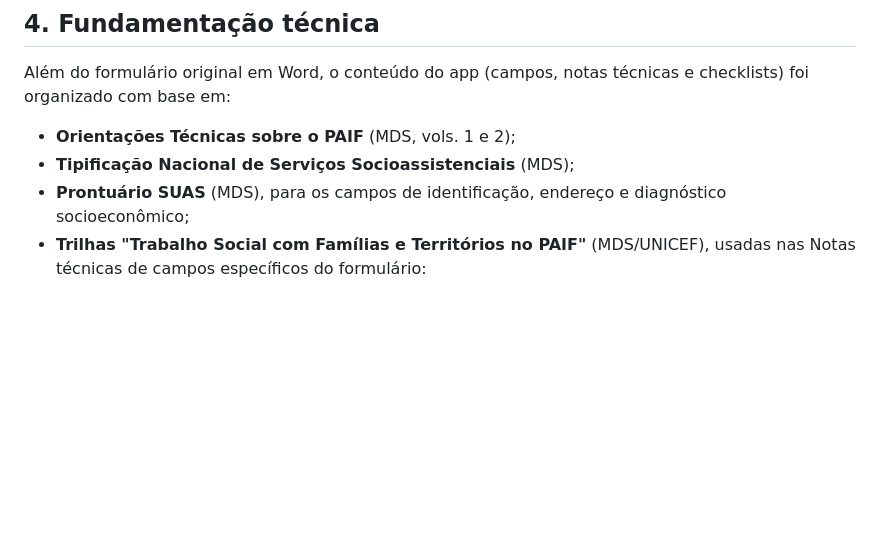
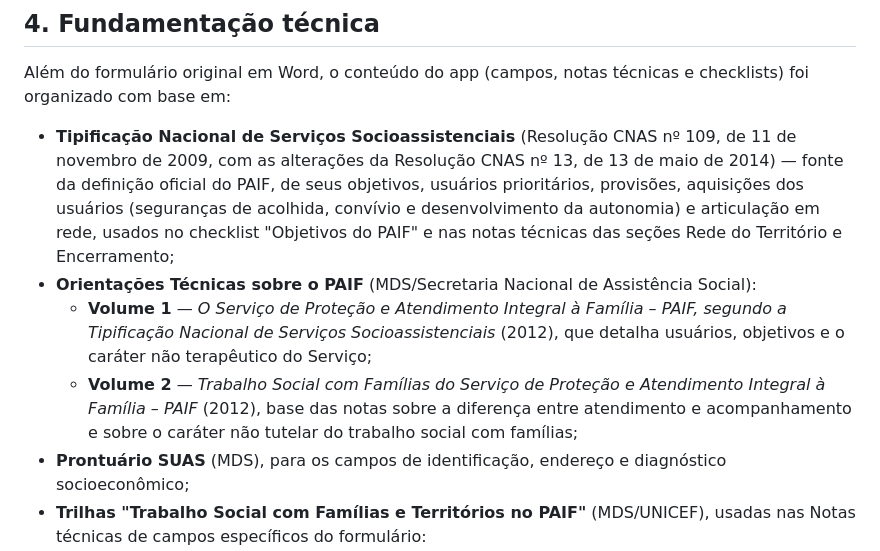
Before and after one commit to PaulusXavier/Projeto-Umbrela-PAIF, a Markdown page: README.md, the part around the change. Drawn GitHub-style; blank space fills up the shorter version.

```diff
--- a/README.md
+++ b/README.md
@@ -141,8 +141,19 @@ os registros só para si (não compartilha com os outros).
 Além do formulário original em Word, o conteúdo do app (campos, notas técnicas
 e checklists) foi organizado com base em:
 
-- **Orientações Técnicas sobre o PAIF** (MDS, vols. 1 e 2);
-- **Tipificação Nacional de Serviços Socioassistenciais** (MDS);
+- **Tipificação Nacional de Serviços Socioassistenciais** (Resolução CNAS nº 109, de 11 de
+  novembro de 2009, com as alterações da Resolução CNAS nº 13, de 13 de maio de 2014) —
+  fonte da definição oficial do PAIF, de seus objetivos, usuários prioritários, provisões,
+  aquisições dos usuários (seguranças de acolhida, convívio e desenvolvimento da autonomia)
+  e articulação em rede, usados no checklist "Objetivos do PAIF" e nas notas técnicas das
+  seções Rede do Território e Encerramento;
+- **Orientações Técnicas sobre o PAIF** (MDS/Secretaria Nacional de Assistência Social):
+  - **Volume 1** — *O Serviço de Proteção e Atendimento Integral à Família – PAIF, segundo a
+    Tipificação Nacional de Serviços Socioassistenciais* (2012), que detalha usuários,
+    objetivos e o caráter não terapêutico do Serviço;
+  - **Volume 2** — *Trabalho Social com Famílias do Serviço de Proteção e Atendimento
+    Integral à Família – PAIF* (2012), base das notas sobre a diferença entre atendimento e
+    acompanhamento e sobre o caráter não tutelar do trabalho social com famílias;
 - **Prontuário SUAS** (MDS), para os campos de identificação, endereço e
   diagnóstico socioeconômico;
 - **Trilhas "Trabalho Social com Famílias e Territórios no PAIF"** (MDS/UNICEF),
```
